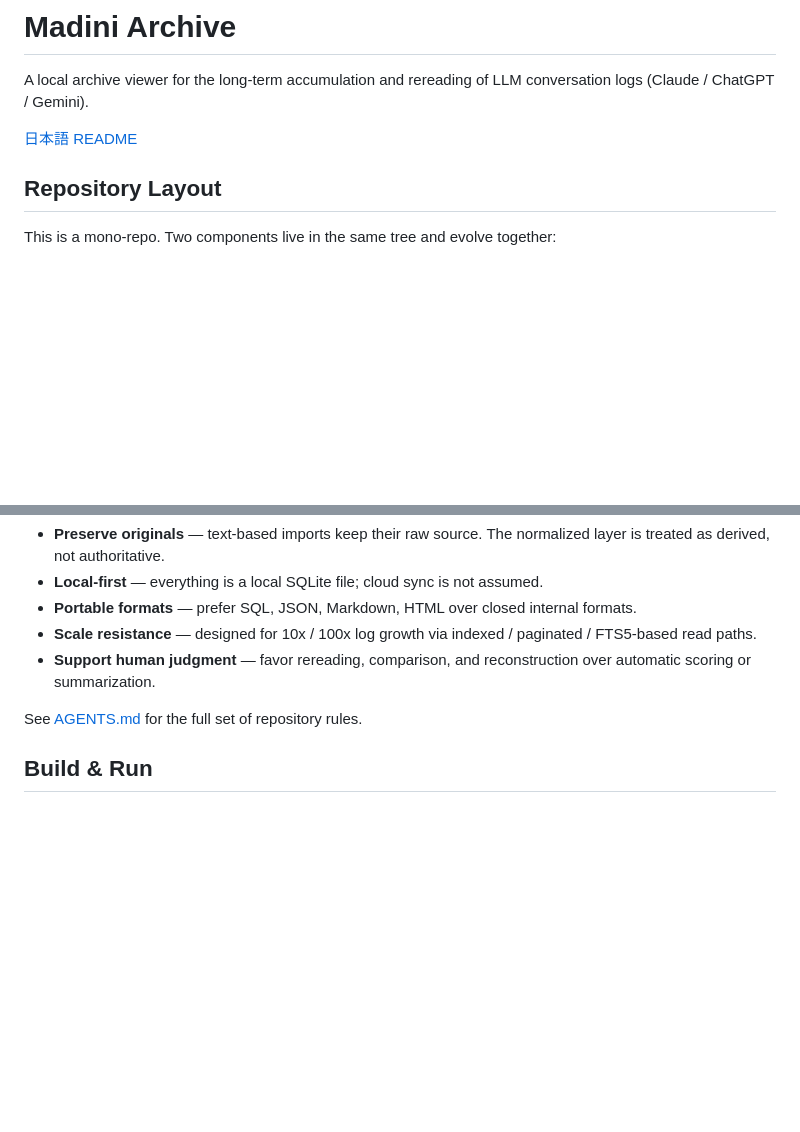
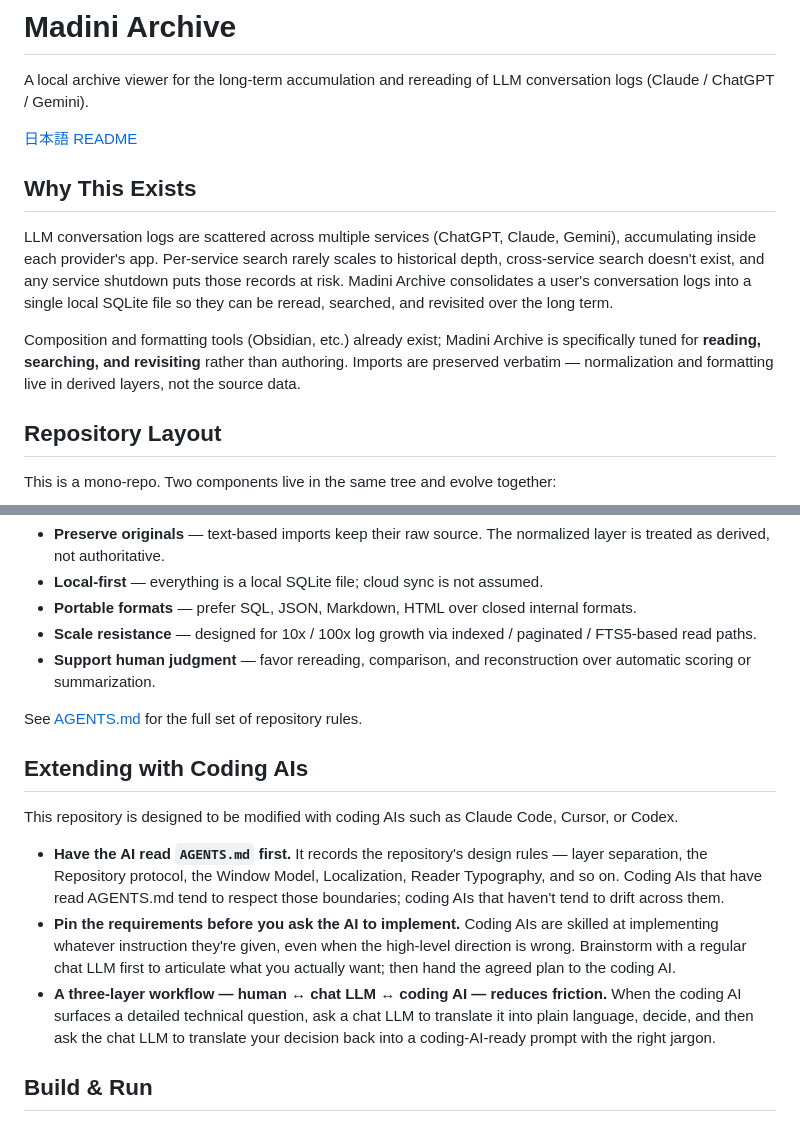
Before and after one commit to hitosukun/Madini-Archive-Swift, a Markdown page: README.en.md, 2 parts joined by grey strips. Rendered like a GitHub page; blank space fills up the shorter version.

```diff
--- a/README.en.md
+++ b/README.en.md
@@ -3,6 +3,12 @@
 A local archive viewer for the long-term accumulation and rereading of LLM conversation logs (Claude / ChatGPT / Gemini).
 
 [日本語 README](./README.md)
+
+## Why This Exists
+
+LLM conversation logs are scattered across multiple services (ChatGPT, Claude, Gemini), accumulating inside each provider's app. Per-service search rarely scales to historical depth, cross-service search doesn't exist, and any service shutdown puts those records at risk. Madini Archive consolidates a user's conversation logs into a single local SQLite file so they can be reread, searched, and revisited over the long term.
+
+Composition and formatting tools (Obsidian, etc.) already exist; Madini Archive is specifically tuned for **reading, searching, and revisiting** rather than authoring. Imports are preserved verbatim — normalization and formatting live in derived layers, not the source data.
 
 ## Repository Layout
 
@@ -22,6 +28,14 @@ The Swift app is **read-only** against `archive.db` and owns the SQLite schema.
 - **Support human judgment** — favor rereading, comparison, and reconstruction over automatic scoring or summarization.
 
 See [AGENTS.md](./AGENTS.md) for the full set of repository rules.
+
+## Extending with Coding AIs
+
+This repository is designed to be modified with coding AIs such as Claude Code, Cursor, or Codex.
+
+- **Have the AI read `AGENTS.md` first.** It records the repository's design rules — layer separation, the Repository protocol, the Window Model, Localization, Reader Typography, and so on. Coding AIs that have read AGENTS.md tend to respect those boundaries; coding AIs that haven't tend to drift across them.
+- **Pin the requirements before you ask the AI to implement.** Coding AIs are skilled at implementing whatever instruction they're given, even when the high-level direction is wrong. Brainstorm with a regular chat LLM first to articulate what you actually want; then hand the agreed plan to the coding AI.
+- **A three-layer workflow — human ↔ chat LLM ↔ coding AI — reduces friction.** When the coding AI surfaces a detailed technical question, ask a chat LLM to translate it into plain language, decide, and then ask the chat LLM to translate your decision back into a coding-AI-ready prompt with the right jargon.
 
 ## Build & Run
 
```
Also changed, not shown: README.md (+14 -0 lines).
